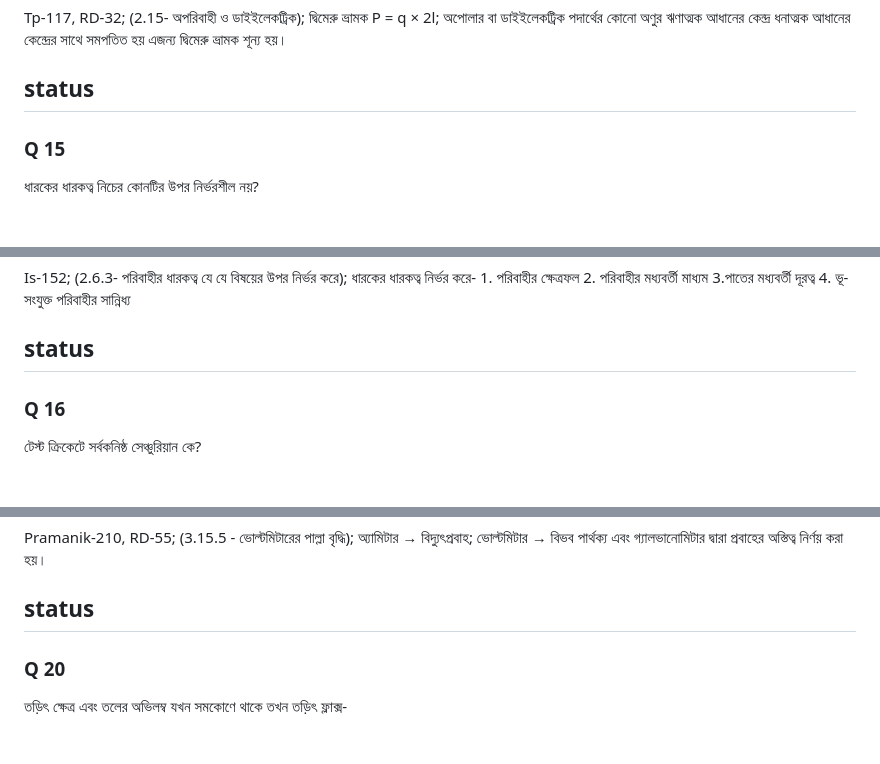
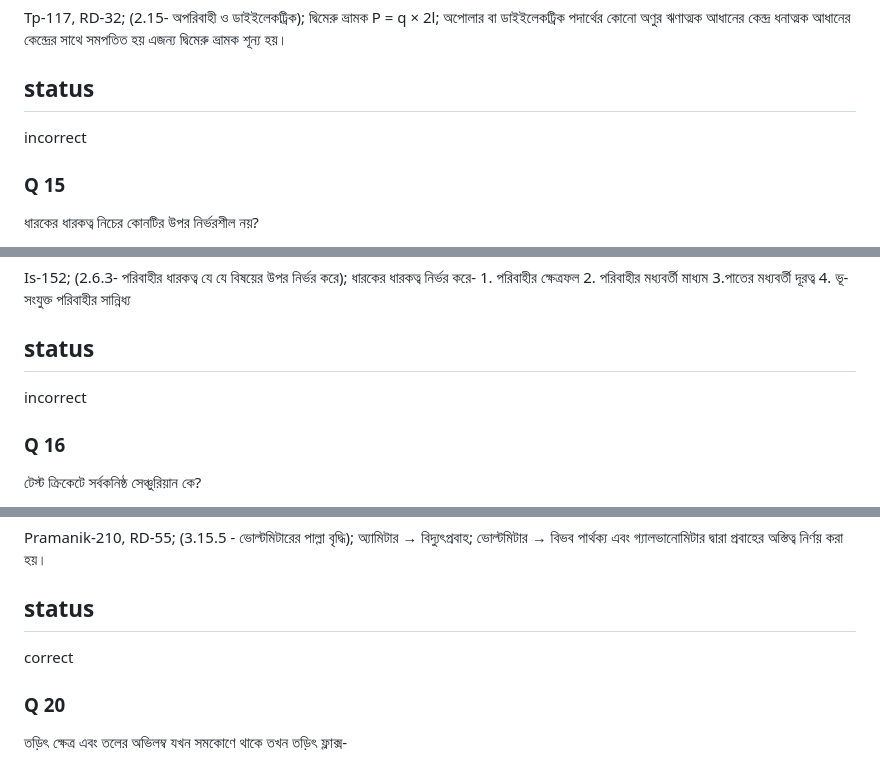
Before and after one commit to rafiulnoob-404/practice-hub, a Markdown page: questions/T9.md, 3 parts joined by grey strips. GitHub-like rendering.

```diff
--- a/questions/T9.md
+++ b/questions/T9.md
@@ -248,7 +248,7 @@ A
 Tp-117, RD-32; (2.15- অপরিবাহী ও ডাইইলেকট্রিক); দ্বিমেরু ভ্রামক P = q × 2l; অপোলার বা ডাইইলেকট্রিক পদার্থের কোনো অণুর ঋণাত্মক আধানের কেন্দ্র ধনাত্মক আধানের কেন্দ্রের সাথে সমপতিত হয় এজন্য দ্বিমেরু ভ্রামক শূন্য হয়।
 
 ## status
-
+incorrect
 
 ### Q 15
 
@@ -266,7 +266,7 @@ C
 Is-152; (2.6.3- পরিবাহীর ধারকত্ব যে যে বিষয়ের উপর নির্ভর করে); ধারকের ধারকত্ব নির্ভর করে- 1. পরিবাহীর ক্ষেত্রফল 2. পরিবাহীর মধ্যবর্তী মাধ্যম 3.পাতের মধ্যবর্তী দূরত্ব 4. ভূ-সংযুক্ত পরিবাহীর সান্নিধ্য
 
 ## status
-
+incorrect
 
 ### Q 16
 
@@ -338,7 +338,7 @@ A
 Pramanik-210, RD-55; (3.15.5 - ভোল্টমিটারের পাল্লা বৃদ্ধি); অ্যামিটার → বিদ্যুৎপ্রবাহ; ভোল্টমিটার → বিভব পার্থক্য এবং গ্যালভানোমিটার দ্বারা প্রবাহের অস্তিত্ব নির্ণয় করা হয়।
 
 ## status
-
+correct
 
 ### Q 20
 
```
Also changed, not shown: other parts of questions/T9.md (+2 -2 lines).
